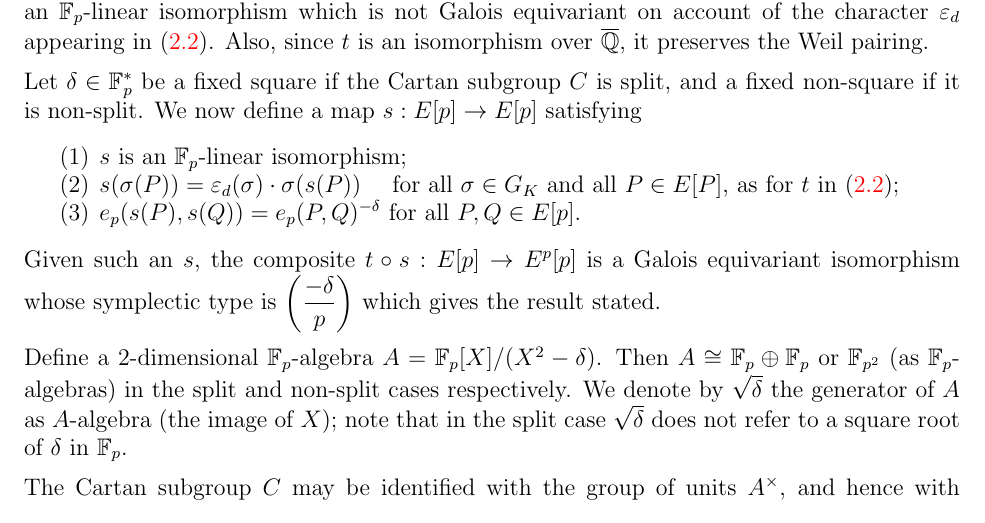
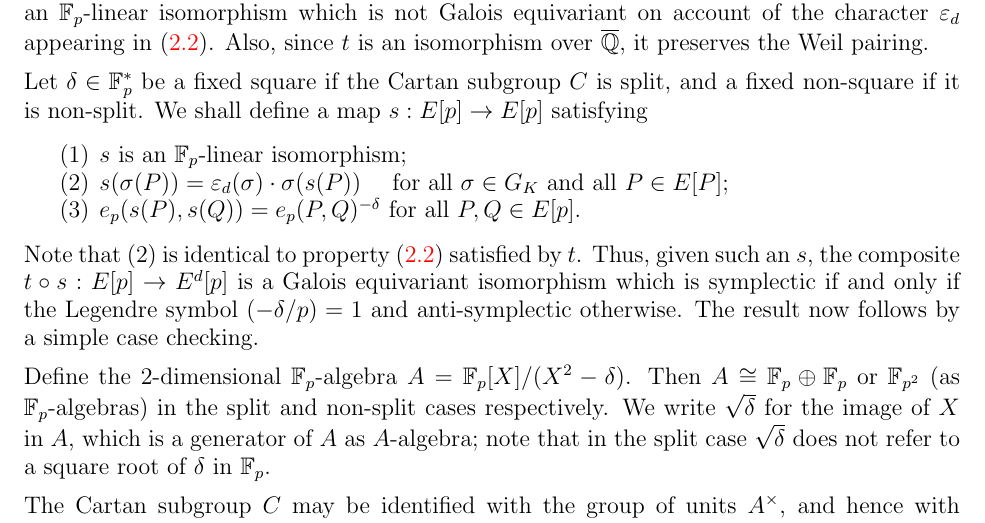
Before and after one commit to JohnCremona/congruences, a LaTeX paper (tex/mod7.tex): part of page 8 of 26, cut so that both start at the same text. Compiled offline with pdfLaTeX.

Commit message:
NF edits: mod7XII.tex of 5 June

```diff
--- a/tex/mod7.tex
+++ b/tex/mod7.tex
@@ -914,23 +914,22 @@ in~(\ref{E:eps}).  Also, since $t$ is an isomorphism over~$\Qbar$, it
 preserves the Weil pairing.
 
 Let $\delta\in\F_p^*$ be a fixed square if the Cartan subgroup~$C$ is
-split, and a fixed non-square if it is non-split.  We now define a
+split, and a fixed non-square if it is non-split.  We shall define a
 map~$s:E[p]\to E[p]$ satisfying
 \begin{enumerate}
   \item $s$ is an~$\F_p$-linear isomorphism;
   \item  $s(\sigma(P)) = \eps_d(\sigma)\cdot\sigma(s(P)) \quad \text{ for all } \sigma \in G_K
-    \text{ and all } P \in E[P]$, as for~$t$ in~(\ref{E:eps});
+    \text{ and all } P \in E[P]$;
   \item $e_p(s(P),s(Q)) = e_p(P,Q)^{-\delta}$ for all $P,Q\in E[p]$.
 \end{enumerate}
-Given such an~$s$, the composite $t\circ s:E[p]\to E^p[p]$ is a Galois
-equivariant isomorphism whose symplectic type
-is~$\legendre{-\delta}{p}$ which gives the result stated.
-
-\def\rd{\sqrt{\delta}} Define a $2$-dimensional
+Note that~(2) is identical to property~(\ref{E:eps}) satisfied by~$t$. Thus, given such an~$s$, the composite $t\circ s:E[p]\to E^d[p]$ is a Galois
+equivariant isomorphism which is symplectic if and only if
+the Legendre symbol $(-\delta/p) = 1$ and anti-symplectic otherwise. The result now follows by a simple case checking.
+
+\def\rd{\sqrt{\delta}} Define the $2$-dimensional
 $\F_p$-algebra~$A=\F_p[X]/(X^2-\delta)$.  Then $A\cong\F_p\oplus\F_p$
 or $\F_{p^2}$ (as $\F_p$-algebras) in the split and non-split cases
-respectively.  We denote by $\sqrt{\delta}$ the generator of~$A$ as
-$A$-algebra (the image of~$X$); note that in the split case $\rd$ does
+respectively.  We write $\sqrt{\delta}$ for the image of~$X$ in~$A$, which is a generator of~$A$ as $A$-algebra; note that in the split case $\rd$ does
 not refer to a square root of~$\delta$ in~$\F_p$.
 
 The Cartan subgroup~$C$ may be identified with the group of
```
Also changed, not shown: tex/mod7.tex (10 more changed lines).
